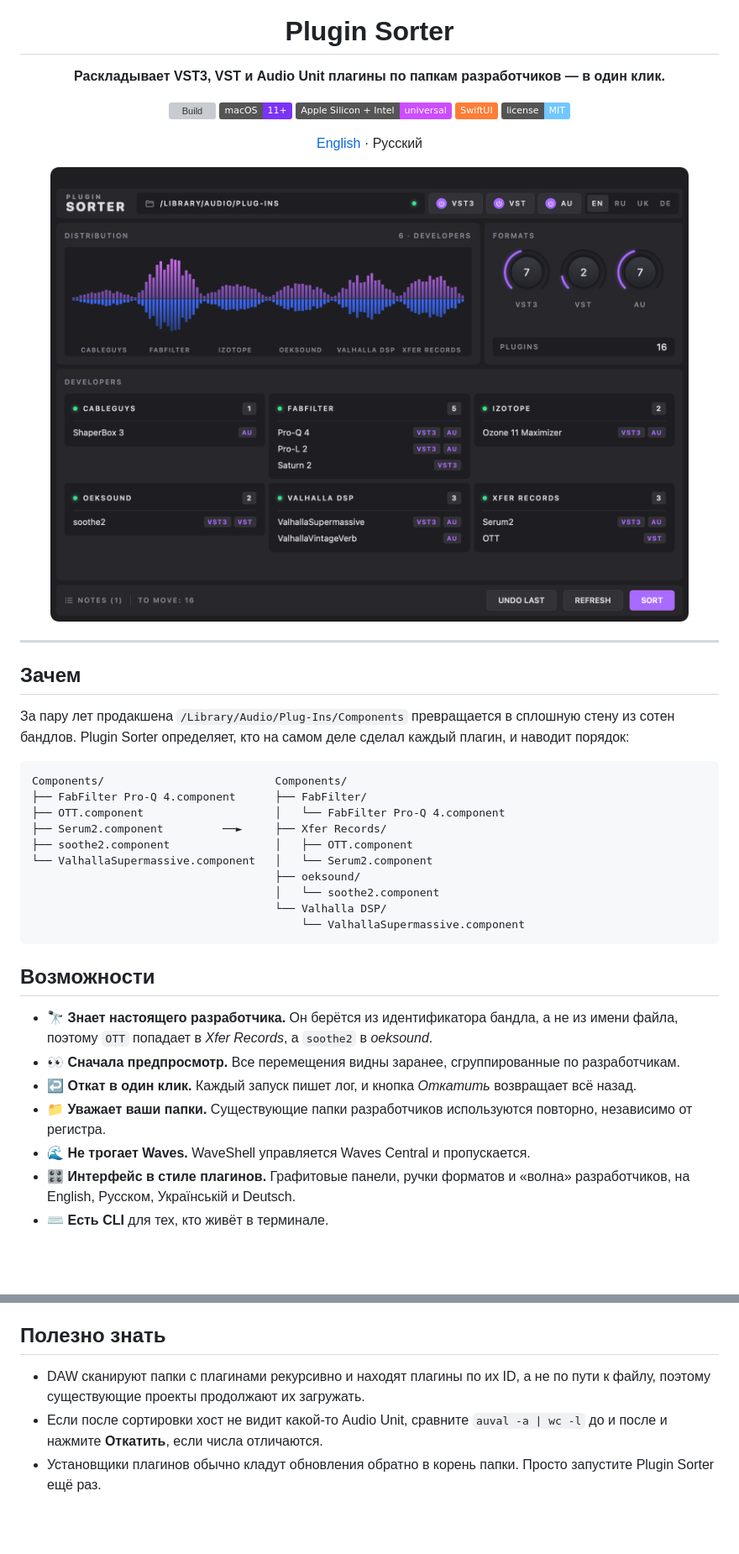
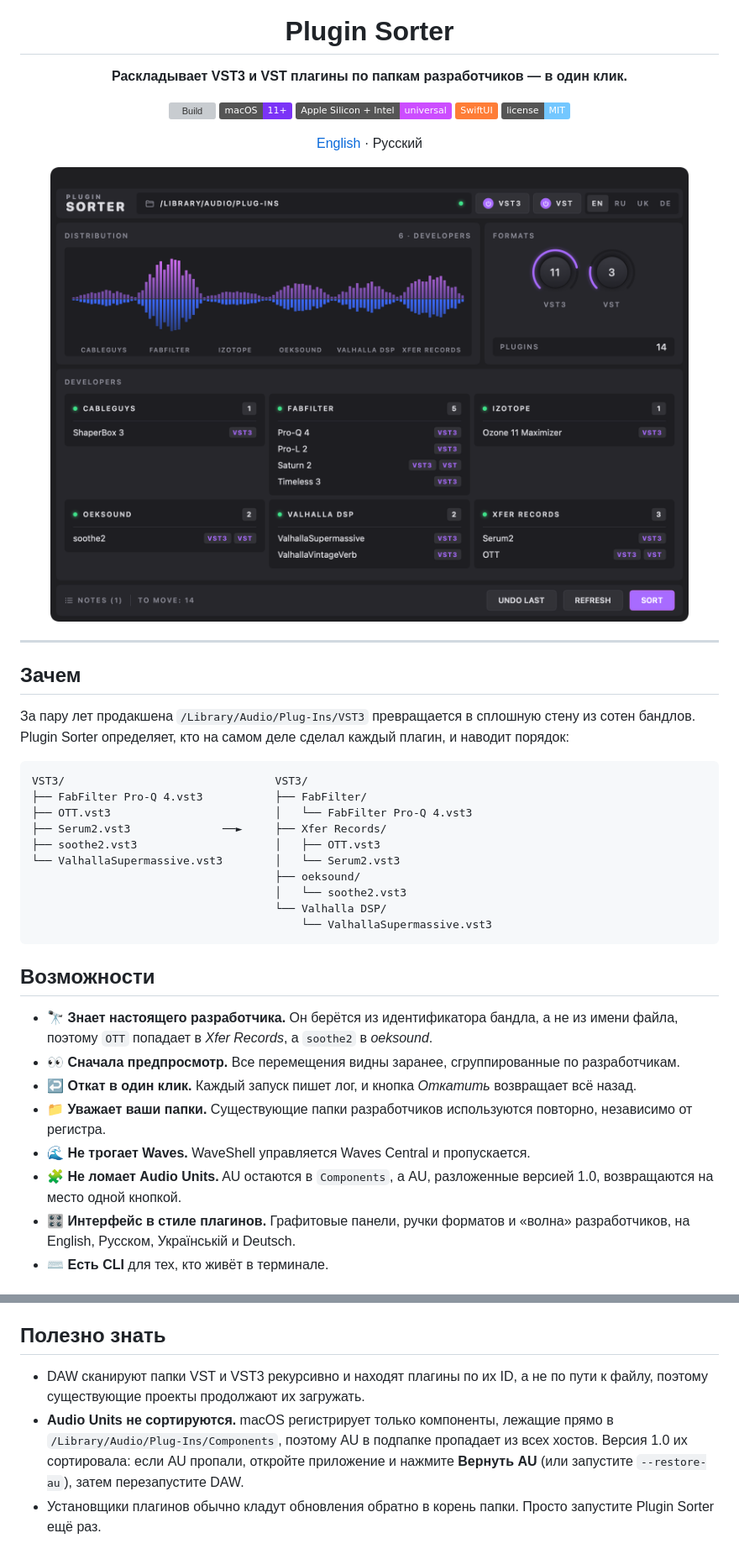
Before and after one commit to Wirtexxx/plugin-sorter, a Markdown page: README.ru.md, 2 parts joined by grey strips. Shown at 84% size. Drawn GitHub-style; pictures changed too: docs/screenshot.png; badges without logos; blank space fills up the shorter version; grey boxes are pictures that could not be loaded.

Commit message:
docs: explain why Audio Units stay in Components

````diff
--- a/README.ru.md
+++ b/README.ru.md
@@ -5,7 +5,7 @@
 <h1 align="center">Plugin Sorter</h1>
 
 <p align="center">
-  <b>Раскладывает VST3, VST и Audio Unit плагины по папкам разработчиков — в один клик.</b>
+  <b>Раскладывает VST3 и VST плагины по папкам разработчиков — в один клик.</b>
 </p>
 
 <p align="center">
@@ -28,20 +28,20 @@
 
 ## Зачем
 
-За пару лет продакшена `/Library/Audio/Plug-Ins/Components` превращается в сплошную стену
+За пару лет продакшена `/Library/Audio/Plug-Ins/VST3` превращается в сплошную стену
 из сотен бандлов. Plugin Sorter определяет, кто на самом деле сделал каждый плагин, и наводит порядок:
 
 ```
-Components/                          Components/
-├── FabFilter Pro-Q 4.component      ├── FabFilter/
-├── OTT.component                    │   └── FabFilter Pro-Q 4.component
-├── Serum2.component         ──►     ├── Xfer Records/
-├── soothe2.component                │   ├── OTT.component
-└── ValhallaSupermassive.component   │   └── Serum2.component
+VST3/                                VST3/
+├── FabFilter Pro-Q 4.vst3           ├── FabFilter/
+├── OTT.vst3                         │   └── FabFilter Pro-Q 4.vst3
+├── Serum2.vst3              ──►     ├── Xfer Records/
+├── soothe2.vst3                     │   ├── OTT.vst3
+└── ValhallaSupermassive.vst3        │   └── Serum2.vst3
                                      ├── oeksound/
-                                     │   └── soothe2.component
+                                     │   └── soothe2.vst3
                                      └── Valhalla DSP/
-                                         └── ValhallaSupermassive.component
+                                         └── ValhallaSupermassive.vst3
 ```
 
 ## Возможности
@@ -52,6 +52,8 @@ Components/                          Components/
 - ↩️ **Откат в один клик.** Каждый запуск пишет лог, и кнопка *Откатить* возвращает всё назад.
 - 📁 **Уважает ваши папки.** Существующие папки разработчиков используются повторно, независимо от регистра.
 - 🌊 **Не трогает Waves.** WaveShell управляется Waves Central и пропускается.
+- 🧩 **Не ломает Audio Units.** AU остаются в `Components`, а AU, разложенные версией 1.0,
+  возвращаются на место одной кнопкой.
 - 🎛️ **Интерфейс в стиле плагинов.** Графитовые панели, ручки форматов и «волна» разработчиков,
   на English, Русском, Українській и Deutsch.
 - ⌨️ **Есть CLI** для тех, кто живёт в терминале.
@@ -122,10 +125,12 @@ Plugin Sorter пропускает доменные части и берёт п
 
 ## Полезно знать
 
-- DAW сканируют папки с плагинами рекурсивно и находят плагины по их ID, а не по пути к файлу,
+- DAW сканируют папки VST и VST3 рекурсивно и находят плагины по их ID, а не по пути к файлу,
   поэтому существующие проекты продолжают их загружать.
-- Если после сортировки хост не видит какой-то Audio Unit, сравните `auval -a | wc -l` до и после
-  и нажмите **Откатить**, если числа отличаются.
+- **Audio Units не сортируются.** macOS регистрирует только компоненты, лежащие прямо в
+  `/Library/Audio/Plug-Ins/Components`, поэтому AU в подпапке пропадает из всех хостов.
+  Версия 1.0 их сортировала: если AU пропали, откройте приложение и нажмите **Вернуть AU**
+  (или запустите `--restore-au`), затем перезапустите DAW.
 - Установщики плагинов обычно кладут обновления обратно в корень папки. Просто запустите Plugin Sorter ещё раз.
 
 ## Структура проекта
````
Also changed, not shown: other parts of README.ru.md (+3 -2 lines), README.md (+21 -16 lines), 1 other file.
